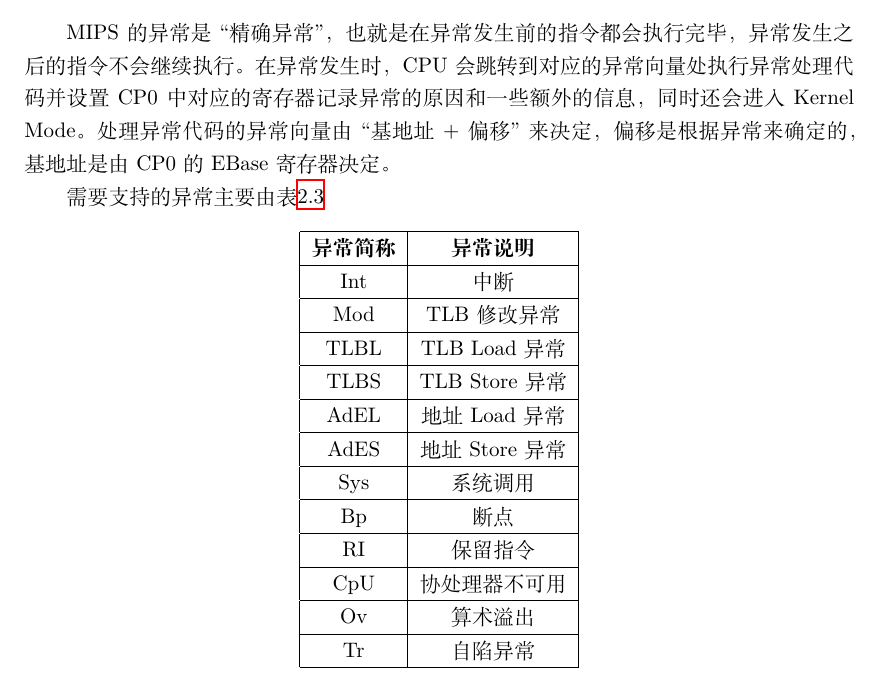
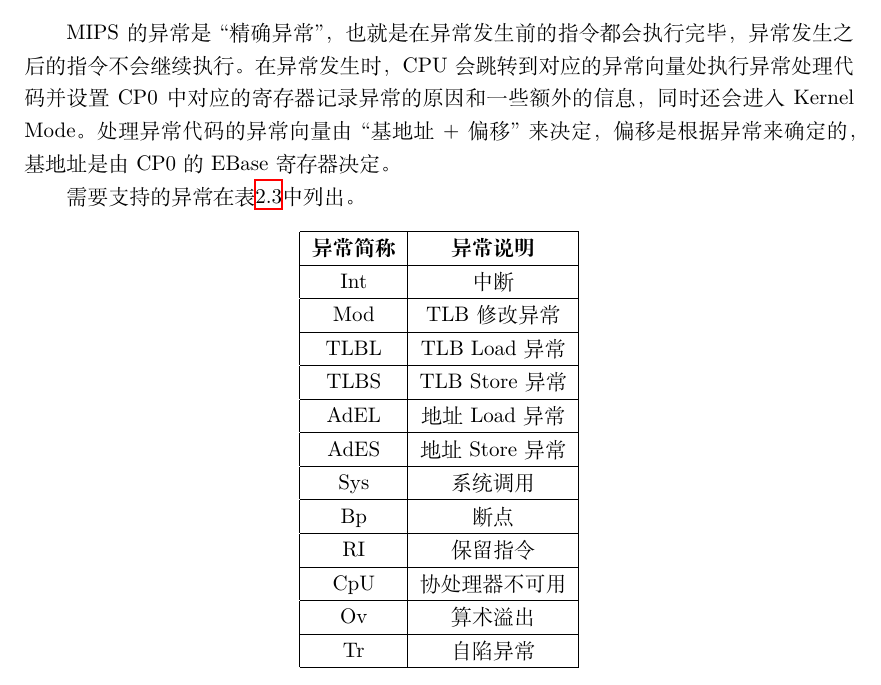
Before and after one commit to Harry-Chen/TrivialMIPS-Document, a LaTeX document (需求文档/main.tex, which reads 需求文档/cpu.tex): part of page 10 of 17, cut so that both start at the same text. Compiled offline with XeLaTeX.

Commit message:
Fix CPU document.

```diff
--- a/需求文档/cpu.tex
+++ b/需求文档/cpu.tex
@@ -94,7 +94,7 @@ MIPS的中断一共有8个，从0开始编号。其中0号中断和1号中断是
 \subsection{异常}
 MIPS的异常是``精确异常''，也就是在异常发生前的指令都会执行完毕，异常发生之后的指令不会继续执行。在异常发生时，CPU会跳转到对应的异常向量处执行异常处理代码并设置CP0中对应的寄存器记录异常的原因和一些额外的信息，同时还会进入Kernel Mode。处理异常代码的异常向量由``基地址+偏移''来决定，偏移是根据异常来确定的，基地址是由CP0的EBase寄存器决定。
 
-需要支持的异常主要由表\ref{table:main-exception}
+需要支持的异常在表\ref{table:main-exception}中列出。
 
 \begin{table}[htbp]
 	\centering
```
